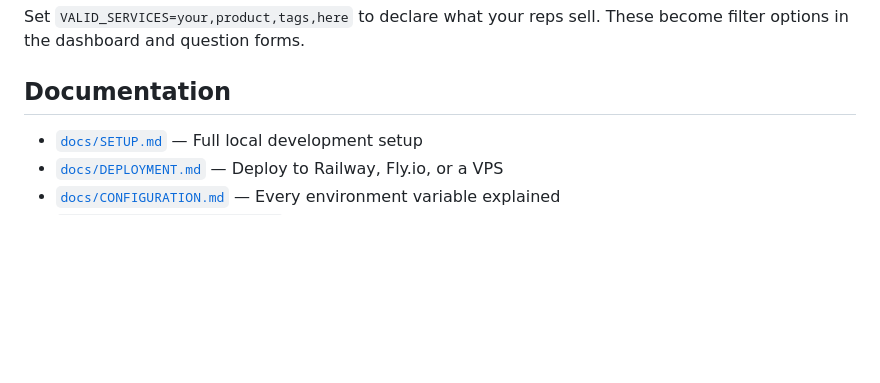
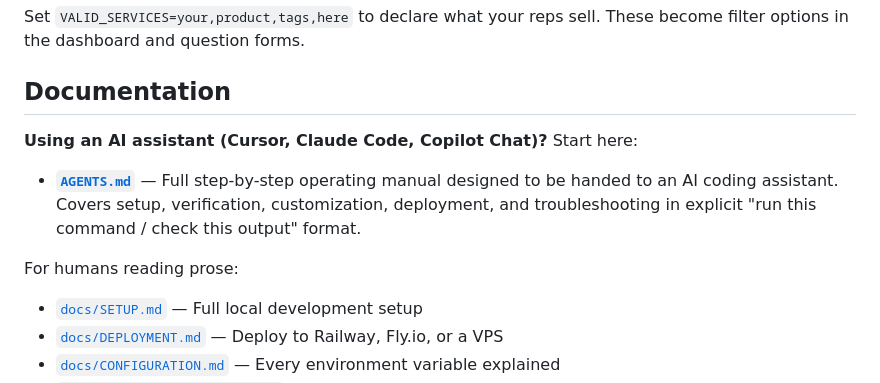
Before and after one commit to santiagosbg01/sales-coach-bot, a Markdown page: README.md, the part around the change. Drawn GitHub-style; blank space fills up the shorter version.

```diff
--- a/README.md
+++ b/README.md
@@ -110,6 +110,12 @@ Set `VALID_SERVICES=your,product,tags,here` to declare what your reps sell. Thes
 
 ## Documentation
 
+**Using an AI assistant (Cursor, Claude Code, Copilot Chat)?** Start here:
+
+- **[`AGENTS.md`](AGENTS.md)** — Full step-by-step operating manual designed to be handed to an AI coding assistant. Covers setup, verification, customization, deployment, and troubleshooting in explicit "run this command / check this output" format.
+
+For humans reading prose:
+
 - [`docs/SETUP.md`](docs/SETUP.md) — Full local development setup
 - [`docs/DEPLOYMENT.md`](docs/DEPLOYMENT.md) — Deploy to Railway, Fly.io, or a VPS
 - [`docs/CONFIGURATION.md`](docs/CONFIGURATION.md) — Every environment variable explained
```
Also changed, not shown: AGENTS.md (added, +515 -0 lines).
